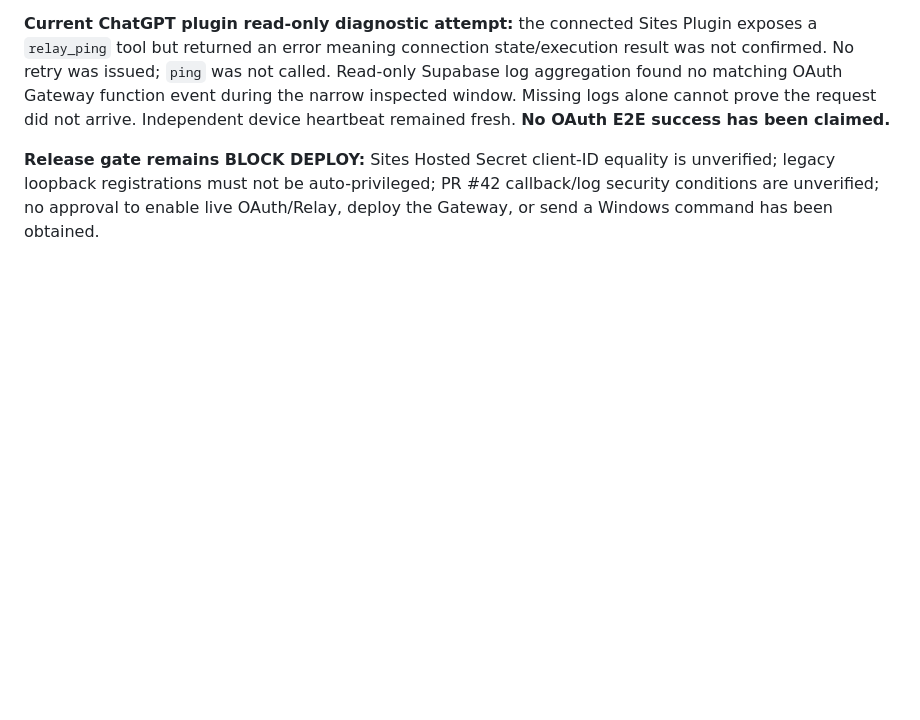
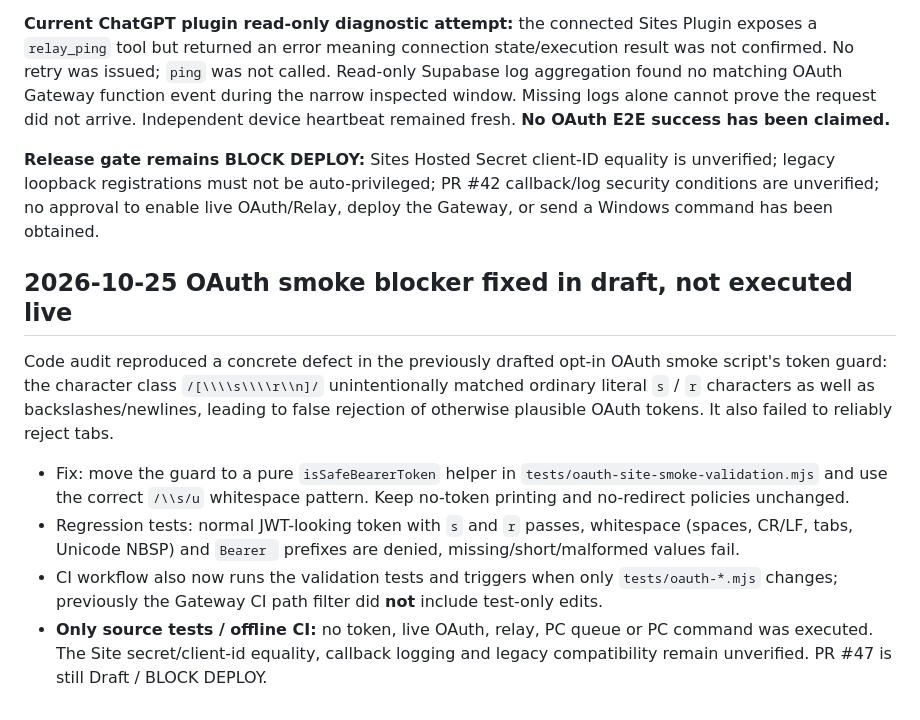
Before and after one commit to EliteMay/pc-agent, a Markdown page: docs/issue-29-oauth-client-scope.md, the part around the change. GitHub-like rendering; blank space fills up the shorter version.

Commit message:
docs(gateway): document fixed OAuth smoke false-rejection and CI coverage

```diff
--- a/docs/issue-29-oauth-client-scope.md
+++ b/docs/issue-29-oauth-client-scope.md
@@ -144,3 +144,12 @@ The smoke does **not** call PC `ping` or any screenshot/GUI/task/file operation,
 **Current ChatGPT plugin read-only diagnostic attempt:** the connected Sites Plugin exposes a `relay_ping` tool but returned an error meaning connection state/execution result was not confirmed. No retry was issued; `ping` was not called. Read-only Supabase log aggregation found no matching OAuth Gateway function event during the narrow inspected window. Missing logs alone cannot prove the request did not arrive. Independent device heartbeat remained fresh. **No OAuth E2E success has been claimed.**
 
 **Release gate remains BLOCK DEPLOY:** Sites Hosted Secret client-ID equality is unverified; legacy loopback registrations must not be auto-privileged; PR #42 callback/log security conditions are unverified; no approval to enable live OAuth/Relay, deploy the Gateway, or send a Windows command has been obtained.
+
+## 2026-10-25 OAuth smoke blocker fixed in draft, not executed live
+
+Code audit reproduced a concrete defect in the previously drafted opt-in OAuth smoke script's token guard: the character class `/[\\\\s\\\\r\\n]/` unintentionally matched ordinary literal `s` / `r` characters as well as backslashes/newlines, leading to false rejection of otherwise plausible OAuth tokens. It also failed to reliably reject tabs.
+
+- Fix: move the guard to a pure `isSafeBearerToken` helper in `tests/oauth-site-smoke-validation.mjs` and use the correct `/\\s/u` whitespace pattern. Keep no-token printing and no-redirect policies unchanged.
+- Regression tests: normal JWT-looking token with `s` and `r` passes, whitespace (spaces, CR/LF, tabs, Unicode NBSP) and `Bearer ` prefixes are denied, missing/short/malformed values fail.
+- CI workflow also now runs the validation tests and triggers when only `tests/oauth-*.mjs` changes; previously the Gateway CI path filter did **not** include test-only edits.
+- **Only source tests / offline CI:** no token, live OAuth, relay, PC queue or PC command was executed. The Site secret/client-id equality, callback logging and legacy compatibility remain unverified. PR #47 is still Draft / BLOCK DEPLOY.
```
